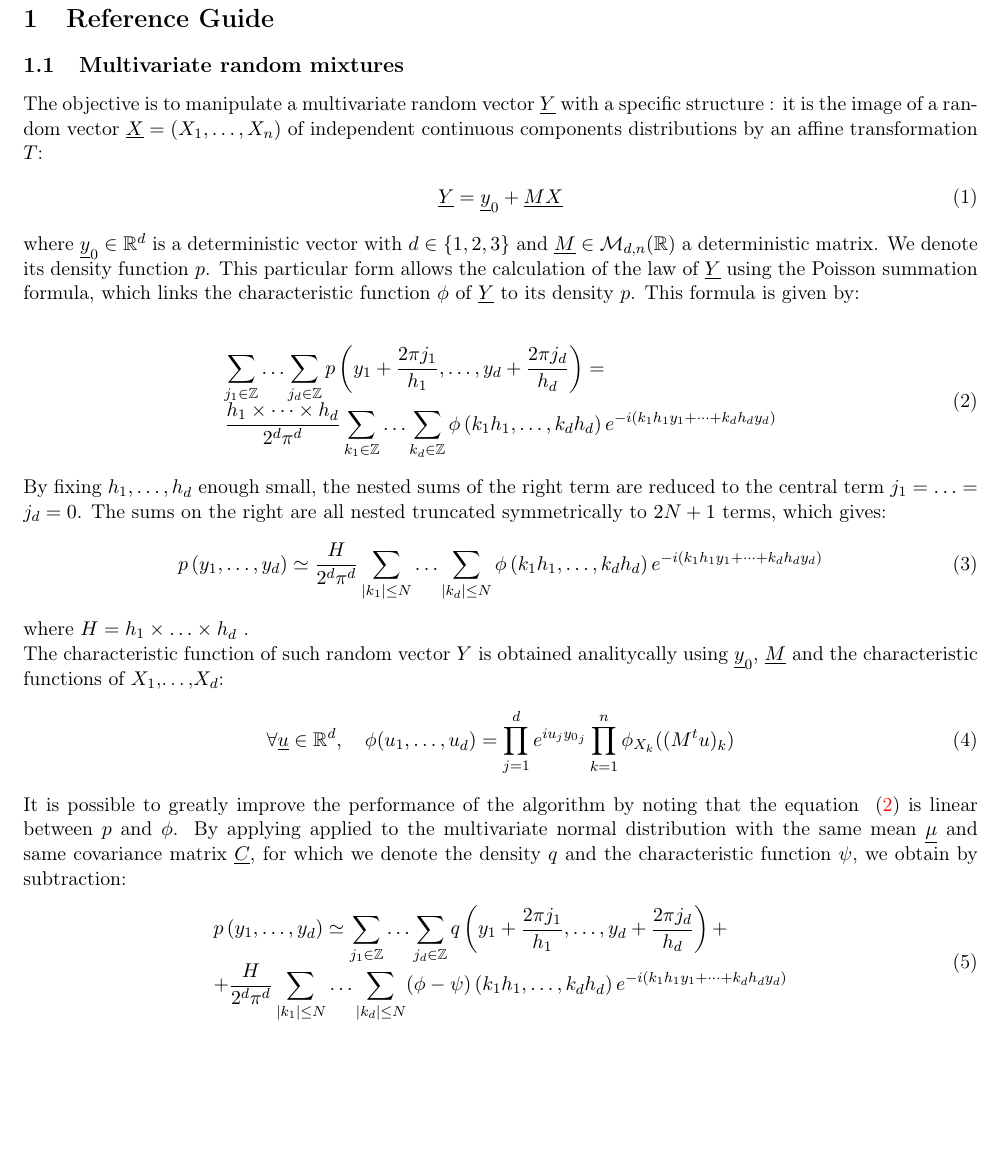
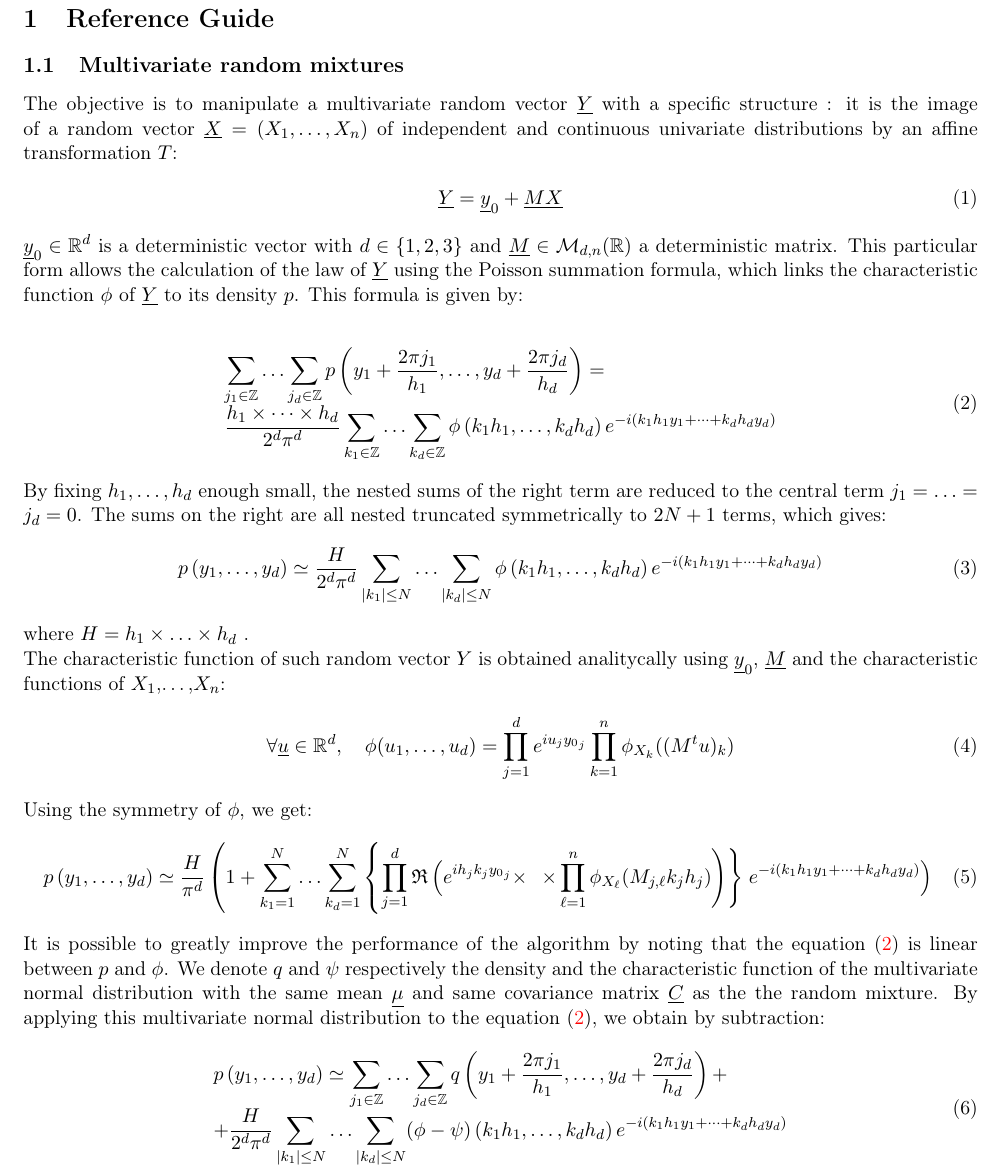
Before and after one commit to dbarbier/privot, a LaTeX document (doc/OTMultivariateRandomMixtureDocumentation.tex, which reads doc/OTMultivariateRandomMixture_ReferenceGuide.tex): part of page 3 of 12, cut so that both start at the same text, the shorter picture padded with empty space. Compiled offline with pdfLaTeX.

Commit message:
[doc] updated the reference guide

```diff
--- a/doc/OTMultivariateRandomMixture_ReferenceGuide.tex
+++ b/doc/OTMultivariateRandomMixture_ReferenceGuide.tex
@@ -15,13 +15,12 @@
 \subsection{Multivariate random mixtures}
 
 The objective is to manipulate a multivariate random vector $\vect{Y}$ with a specific structure~:
-it is the image of a random vector $\vect{X} = (X_1, \hdots, X_n) $ of independent continuous components distributions by an affine transformation $T$:
+it is the image of a random vector $\vect{X} = (X_1, \hdots, X_n) $ of independent and continuous univariate distributions by an affine transformation $T$:
 \begin{align}\label{defY}
   \vect{Y}=\vect{y}_0+\vect{M}\vect{X}
 \end{align}
-where $\vect{y}_0\in\mathbb{R}^d$ is a deterministic vector with $d\in\{1,2,3\}$ and $\vect{M}\in\mathcal{M}_{d,n}(\mathbb{R})$
-a deterministic matrix.
-We denote its density function $p$. This particular form allows the calculation of the law of $\vect{Y} $ using the Poisson summation formula, which links the characteristic
+$\vect{y}_0\in\mathbb{R}^d$ is a deterministic vector with $d\in\{1,2,3\}$ and $\vect{M}\in\mathcal{M}_{d,n}(\mathbb{R})$
+a deterministic matrix. This particular form allows the calculation of the law of $\vect{Y} $ using the Poisson summation formula, which links the characteristic
 function $\phi $ of $\vect{Y}$ to its density $p$. This formula is given by:
 
 \begin{align}\label{poissonND}
@@ -38,20 +37,20 @@ The sums on the right are all nested truncated symmetrically to $ 2N +1 $ terms,
 \end{align}
 where $H = h_1\times\hdots\times h_d$ .
 
-The characteristic function of such random vector $Y$ is obtained analitycally using $\vect{y}_0$, $\vect{M}$ and the characteristic functions of $X_1$,\dots,$X_d$:
+The characteristic function of such random vector $Y$ is obtained analitycally using $\vect{y}_0$, $\vect{M}$ and the characteristic functions of $X_1$,\dots,$X_n$:
 \begin{align}
   \forall \vect{u}\in\mathbb{R}^d,\quad\phi(u_1,\hdots,u_d)=\prod_{j=1}^de^{iu_j{y_0}_j}\prod_{k=1}^n\phi_{X_k}((M^tu)_k)
 \end{align}
 
-% Using the symmetry of $\phi$, we get:
-% \begin{align}
-%   p\left(y_1,\hdots,y_d\right)\simeq\frac{H}{\pi^d} \left(1+\sum_{k_1=1}^N\hdots\sum_{k_d=1}^N\left\{\prod_{j=1}^d\mathfrak{R}\left(e^{ih_jk_j{y_0}_j}
-%   \times\right.\right.\right.\left.\left.\times\prod_{\ell=1}^n\phi_{X_\ell}(M_{j,\ell}k_jh_j)\right)\right\}\left.e^{-i(k_1h_1y_1+\cdots+k_dh_dy_d)} \right)
-% \end{align}
+Using the symmetry of $\phi$, we get:
+\begin{align}
+  p\left(y_1,\hdots,y_d\right)\simeq\frac{H}{\pi^d} \left(1+\sum_{k_1=1}^N\hdots\sum_{k_d=1}^N\left\{\prod_{j=1}^d\mathfrak{R}\left(e^{ih_jk_j{y_0}_j}
+  \times\right.\right.\right.\left.\left.\times\prod_{\ell=1}^n\phi_{X_\ell}(M_{j,\ell}k_jh_j)\right)\right\}\left.e^{-i(k_1h_1y_1+\cdots+k_dh_dy_d)} \right)
+\end{align}
 
-It is possible to greatly improve the performance of the algorithm by noting that the equation ~(\ref{poissonND}) is linear between $p$
-and $\phi $. By applying applied to the multivariate normal distribution with the same mean $\vect{\mu}$ and same covariance matrix
-$\vect{C} $, for which we denote the density $q$ and the characteristic function $\psi$, we obtain by subtraction:
+It is possible to greatly improve the performance of the algorithm by noting that the equation~(\ref{poissonND}) is linear between $p$
+and $\phi $. We denote $q$ and $\psi$ respectively the density and the characteristic function of the multivariate normal distribution with the
+same mean $\vect{\mu}$ and same covariance matrix $\vect{C}$ as the the random mixture. By applying this multivariate normal distribution to the equation~(\ref{poissonND}), we obtain by subtraction:
 \begin{align}\label{algoPoisson}
   \begin{array}{p{\textwidth}}
     \multicolumn{1}{l}{\displaystyle p\left(y_1,\hdots,y_d\right)\simeq \sum_{j_1\in\mathbb{Z}}\hdots\sum_{j_d\in\mathbb{Z}}q\left(y_1+\frac{2\pi j_1}{h_1},\hdots,y_d+\frac{2\pi j_d}{h_d}\right)+}\\
```
Also changed, not shown: doc/OTMultivariateRandomMixture_ReferenceGuide.tex (2 more changed lines).
